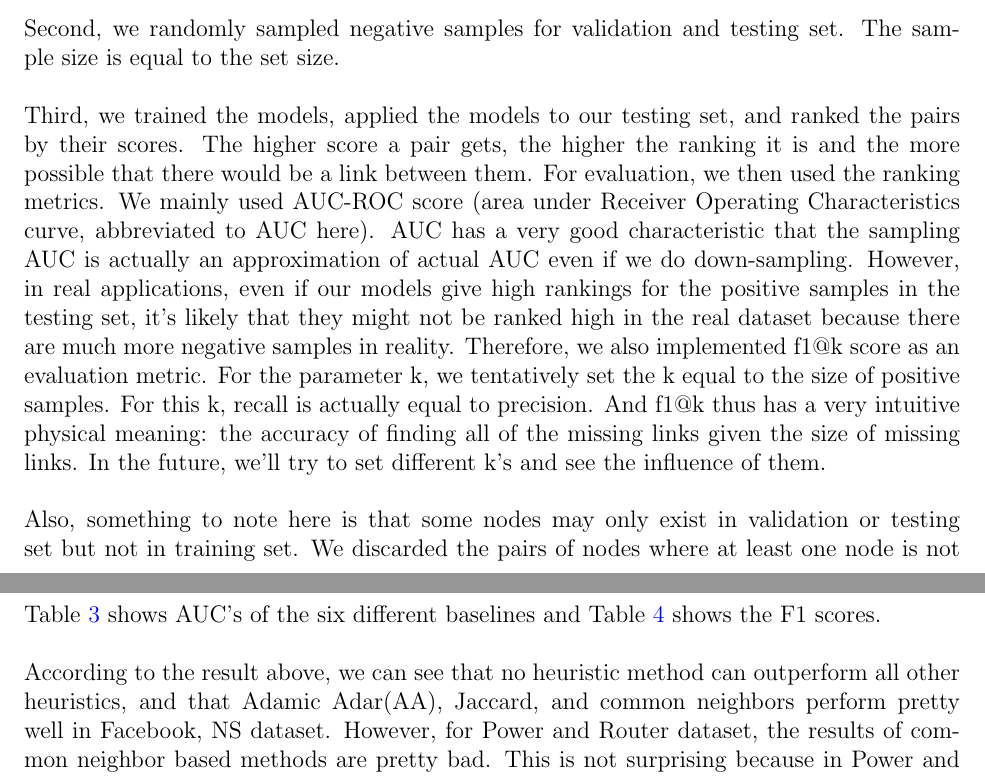
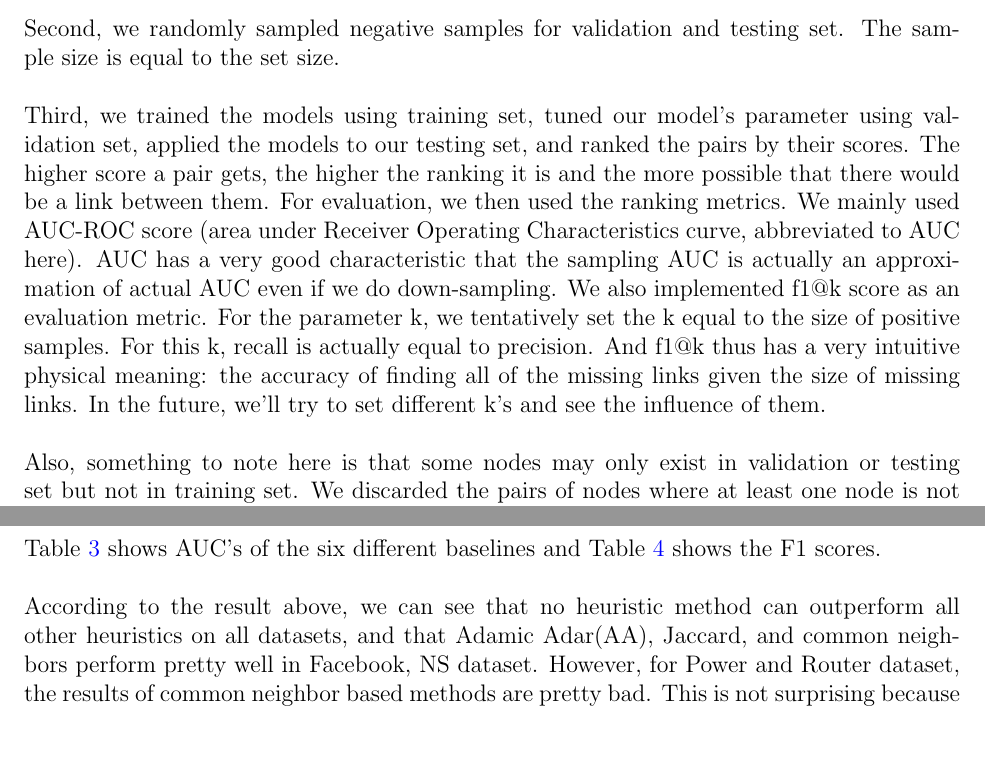
Before and after one commit to miamiasheep/Purdue_ML_Midterm_Report, a LaTeX document (midterm_progress_report.tex): two parts of pages 5 and 6 of 7, joined at a grey line, cut so that both start at the same text, the shorter picture padded with empty space. Compiled offline with pdfLaTeX.

Commit message:
[feature] Remove some depict of AUC

```diff
--- a/midterm_progress_report.tex
+++ b/midterm_progress_report.tex
@@ -165,7 +165,7 @@ First, we randomly divided our edges into training, validation and testing. The
 Second, we randomly sampled negative samples for validation and testing set. The sample size is equal to the set size.
 \\
 \\
-Third, we trained the models, applied the models to our testing set, and ranked the pairs by their scores. The higher score a pair gets, the higher the ranking it is and the more possible that there would be a link between them. For evaluation, we then used the ranking metrics. We mainly used AUC-ROC score (area under Receiver Operating Characteristics curve, abbreviated to AUC here). AUC has a very good characteristic that the sampling AUC is actually an approximation of actual AUC even if we do down-sampling. However, in real applications, even if our models give high rankings for the positive samples in the testing set, it's likely that they might not be ranked high in the real dataset because there are much more negative samples in reality. Therefore, we also implemented f1@k score as an evaluation metric. For the parameter k, we tentatively set the k equal to the size of positive samples. For this k, recall is actually equal to precision. And f1@k thus has a very intuitive physical meaning: the accuracy of finding all of the missing links given the size of missing links. In the future, we'll try to set different k's and see the influence of them.
+Third, we trained the models using training set, tuned our model's parameter using validation set, applied the models to our testing set, and ranked the pairs by their scores. The higher score a pair gets, the higher the ranking it is and the more possible that there would be a link between them. For evaluation, we then used the ranking metrics. We mainly used AUC-ROC score (area under Receiver Operating Characteristics curve, abbreviated to AUC here). AUC has a very good characteristic that the sampling AUC is actually an approximation of actual AUC even if we do down-sampling. We also implemented f1@k score as an evaluation metric. For the parameter k, we tentatively set the k equal to the size of positive samples. For this k, recall is actually equal to precision. And f1@k thus has a very intuitive physical meaning: the accuracy of finding all of the missing links given the size of missing links. In the future, we'll try to set different k's and see the influence of them.
 \\
 \\
 Also, something to note here is that some nodes may only exist in validation or testing set but not in training set. We discarded the pairs of nodes where at least one node is not in the training set when evaluating, i.e., We only considered pairs of which both nodes are in the training set.
@@ -217,7 +217,7 @@ Also, something to note here is that some nodes may only exist in validation or
 Table \ref{tab:auc} shows AUC's of the six different baselines and Table \ref{tab:f1} shows the F1 scores.
 \\
 \\
-According to the result above, we can see that no heuristic method can outperform all other heuristics, and that Adamic Adar(AA), Jaccard, and common neighbors perform pretty well in Facebook, NS dataset. However, for Power and Router dataset, the results of common neighbor based methods are pretty bad. This is not surprising because in Power and Router dataset, there are such few triangles that the methods aren't able to achieve good performances.
+According to the result above, we can see that no heuristic method can outperform all other heuristics on all datasets, and that Adamic Adar(AA), Jaccard, and common neighbors perform pretty well in Facebook, NS dataset. However, for Power and Router dataset, the results of common neighbor based methods are pretty bad. This is not surprising because in Power and Router dataset, there are such few triangles that the methods aren't able to achieve good performances.
 
 \section{Future Work}
 We will keep working on what we have proposed in our proposal. Since we have finished our evaluation framework, we can start implementing our machine learning models. And the final results will be included in our final report.
```
Also changed, not shown: midterm_progress_report.pdf.
